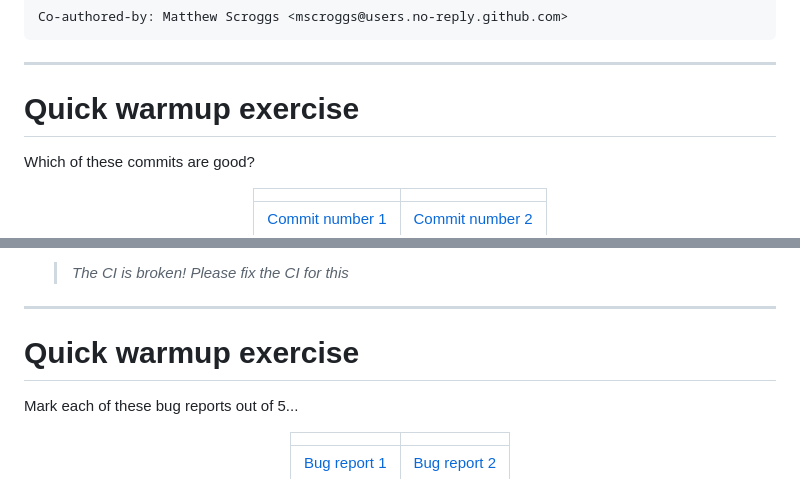
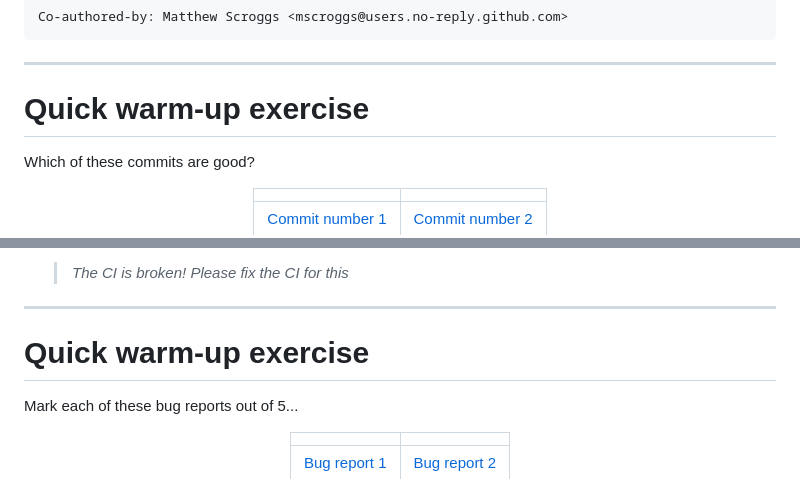
Before and after one commit to samcunliffe/2025-12-01-supergit, a Markdown page: slides.md, 2 parts joined by grey strips. GitHub-like rendering.

```diff
--- a/slides.md
+++ b/slides.md
@@ -127,7 +127,7 @@ Co-authored-by: Matthew Scroggs <mscroggs@users.no-reply.github.com>
 
 ---
 
-# Quick warmup exercise
+# Quick warm-up exercise
 
 Which of these commits are good?
 
@@ -422,7 +422,7 @@ Or:
 
 ---
 
-# Quick warmup exercise
+# Quick warm-up exercise
 
 Mark each of these bug reports out of 5...
 
```
Also changed, not shown: other parts of slides.md (+3 -3 lines).
